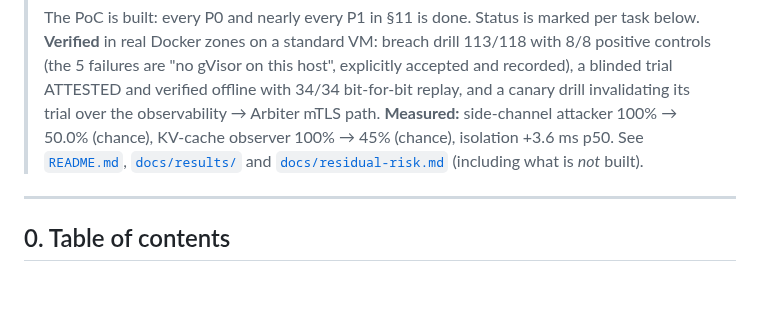
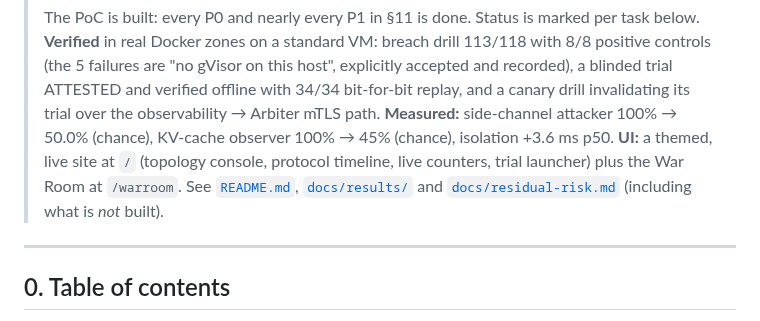
Before and after one commit to atharva2-0x/Hih-bayonara, a Markdown page: plan.md, the part around the change. Drawn GitHub-style; blank space fills up the shorter version.

```diff
--- a/plan.md
+++ b/plan.md
@@ -16,7 +16,8 @@ Diagrams are in [`ARCHITECTURE.md`](./ARCHITECTURE.md).
 > verified offline with 34/34 bit-for-bit replay, and a canary drill invalidating its trial over the
 > observability → Arbiter mTLS path.
 > **Measured:** side-channel attacker 100% → 50.0% (chance), KV-cache observer 100% → 45% (chance), isolation
-> +3.6 ms p50. See [`README.md`](./README.md), [`docs/results/`](docs/results/README.md) and
+> +3.6 ms p50. **UI:** a themed, live site at `/` (topology console, protocol timeline, live counters, trial launcher)
+> plus the War Room at `/warroom`. See [`README.md`](./README.md), [`docs/results/`](docs/results/README.md) and
 > [`docs/residual-risk.md`](docs/residual-risk.md) (including what is *not* built).
 
 ---
```
Also changed, not shown: README.md (+28 -5 lines), docs/site-breach.png (added), docs/site-hero.png (added), docs/site-mobile.png (added), 11 other files.
